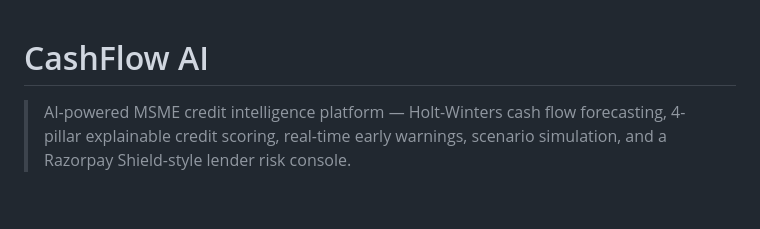
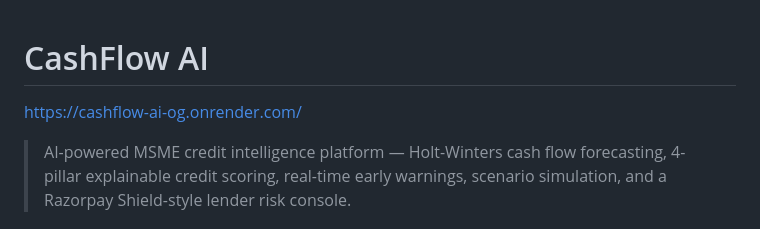
Before and after one commit to laksh150806/cashflow-ai-og, a Markdown page: README.md, the part around the change. Rendered like a GitHub page; blank space fills up the shorter version.

```diff
--- a/README.md
+++ b/README.md
@@ -1,4 +1,7 @@
 # CashFlow AI
+
+https://cashflow-ai-og.onrender.com/
+
 
 > AI-powered MSME credit intelligence platform — Holt-Winters cash flow forecasting, 4-pillar explainable credit scoring, real-time early warnings, scenario simulation, and a Razorpay Shield-style lender risk console.
 
```
